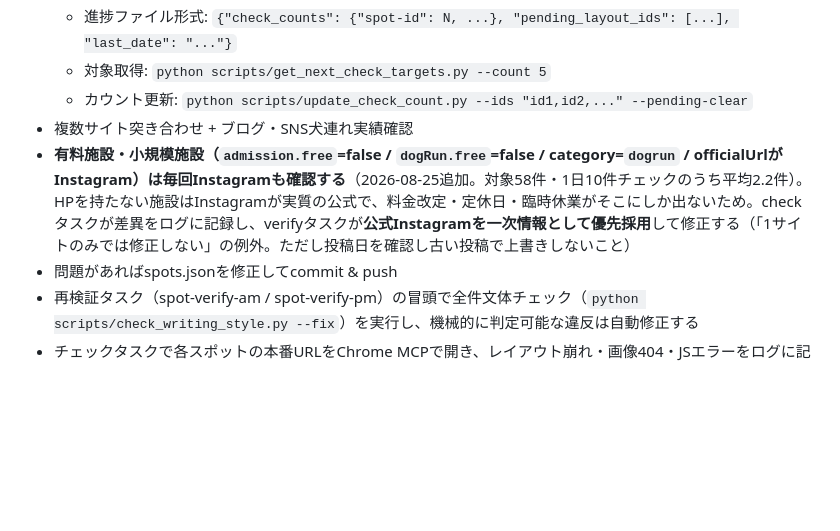
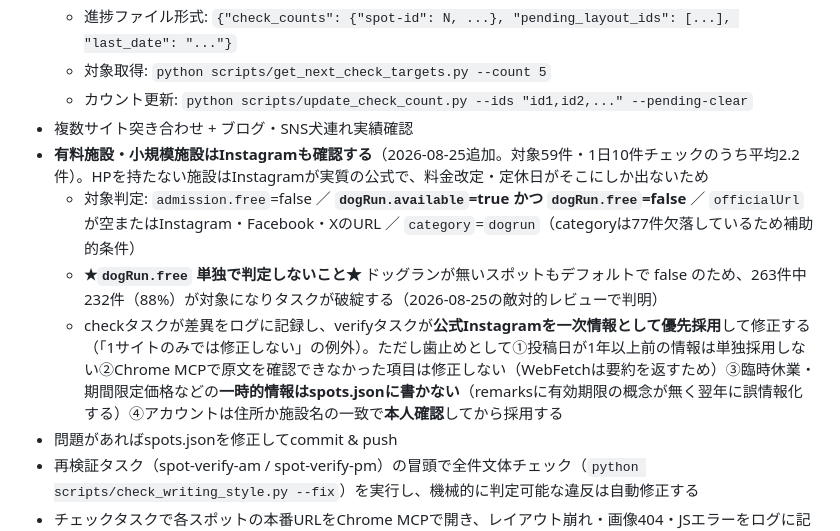
Before and after one commit to imotan-lab/wansakansai, a Markdown page: CLAUDE.md, the part around the change. Drawn GitHub-style; blank space fills up the shorter version.

Commit message:
CLAUDE.md: Instagram確認の対象判定を是正（敵対的レビュー反映）
dogRun.free 単独だと263件中232件が対象になる誤りを修正し、
dogRun.available=true との AND を明記。あわせて本人確認・原文確認・
一時情報の除外など歯止めを追記。対象59件・1日平均2.2件。

Co-Authored-By: Claude Opus 4.8 <noreply@anthropic.com>

```diff
--- a/CLAUDE.md
+++ b/CLAUDE.md
@@ -165,7 +165,10 @@
   - 対象取得: `python scripts/get_next_check_targets.py --count 5`
   - カウント更新: `python scripts/update_check_count.py --ids "id1,id2,..." --pending-clear`
 - 複数サイト突き合わせ + ブログ・SNS犬連れ実績確認
-- **有料施設・小規模施設（`admission.free`=false / `dogRun.free`=false / category=`dogrun` / officialUrlがInstagram）は毎回Instagramも確認する**（2026-08-25追加。対象58件・1日10件チェックのうち平均2.2件）。HPを持たない施設はInstagramが実質の公式で、料金改定・定休日・臨時休業がそこにしか出ないため。checkタスクが差異をログに記録し、verifyタスクが**公式Instagramを一次情報として優先採用**して修正する（「1サイトのみでは修正しない」の例外。ただし投稿日を確認し古い投稿で上書きしないこと）
+- **有料施設・小規模施設はInstagramも確認する**（2026-08-25追加。対象59件・1日10件チェックのうち平均2.2件）。HPを持たない施設はInstagramが実質の公式で、料金改定・定休日がそこにしか出ないため
+  - 対象判定: `admission.free`=false ／ **`dogRun.available`=true かつ `dogRun.free`=false** ／ `officialUrl`が空またはInstagram・Facebook・XのURL ／ `category`=`dogrun`（categoryは77件欠落しているため補助的条件）
+  - **★`dogRun.free` 単独で判定しないこと★** ドッグランが無いスポットもデフォルトで false のため、263件中232件（88%）が対象になりタスクが破綻する（2026-08-25の敵対的レビューで判明）
+  - checkタスクが差異をログに記録し、verifyタスクが**公式Instagramを一次情報として優先採用**して修正する（「1サイトのみでは修正しない」の例外）。ただし歯止めとして①投稿日が1年以上前の情報は単独採用しない②Chrome MCPで原文を確認できなかった項目は修正しない（WebFetchは要約を返すため）③臨時休業・期間限定価格などの**一時的情報はspots.jsonに書かない**（remarksに有効期限の概念が無く翌年に誤情報化する）④アカウントは住所か施設名の一致で**本人確認**してから採用する
 - 問題があればspots.jsonを修正してcommit & push
 - 再検証タスク（spot-verify-am / spot-verify-pm）の冒頭で全件文体チェック（`python scripts/check_writing_style.py --fix`）を実行し、機械的に判定可能な違反は自動修正する
 - チェックタスクで各スポットの本番URLをChrome MCPで開き、レイアウト崩れ・画像404・JSエラーをログに記録（修正はverifyタスクで実施）
```
